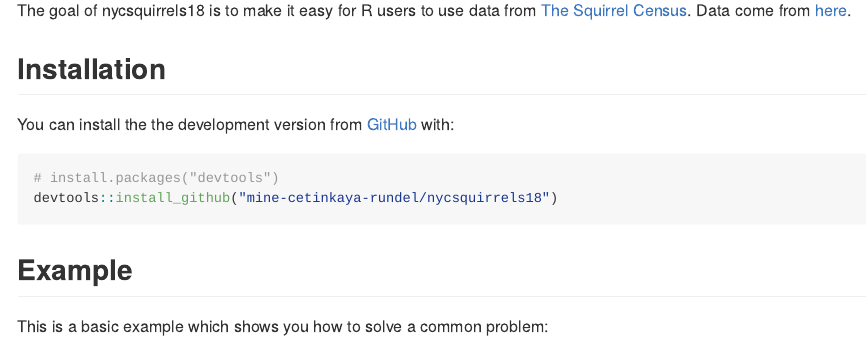
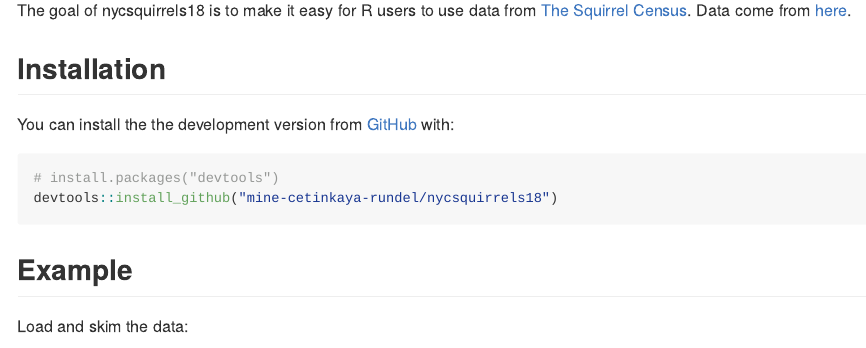
Before and after one commit to mine-cetinkaya-rundel/nycsquirrels18, an R Markdown document (README.Rmd): the page in a window 1100 px wide, from 110 px down. The pictures show the output file README.md that the author committed with the source, drawn offline in the style of GitHub; long lines of code are wrapped.

Commit message:
Update README and pkgdown

````diff
--- a/README.Rmd
+++ b/README.Rmd
@@ -33,7 +33,7 @@
 ```
 ## Example
 
-This is a basic example which shows you how to solve a common problem:
+Load and skim the data:
 
 ```{r example, message=FALSE}
 library(nycsquirrels18)
````
Also changed, not shown: README.md, 1 other file.
